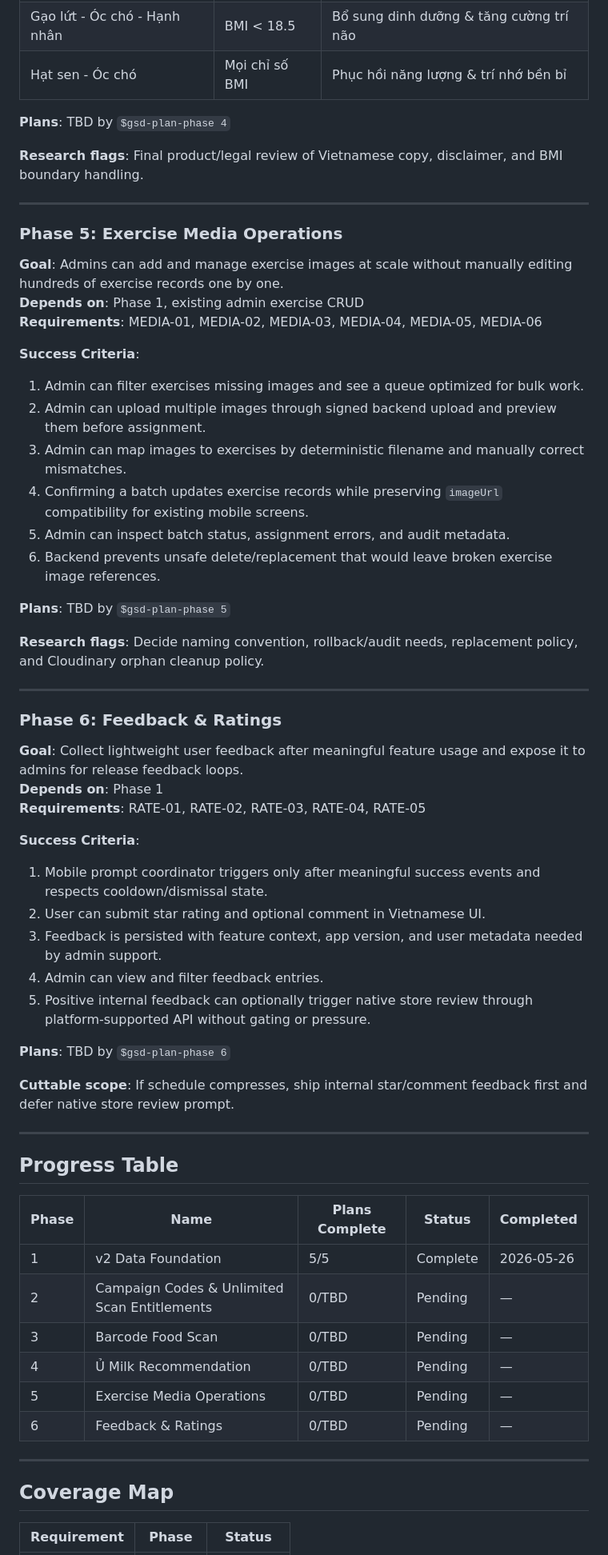
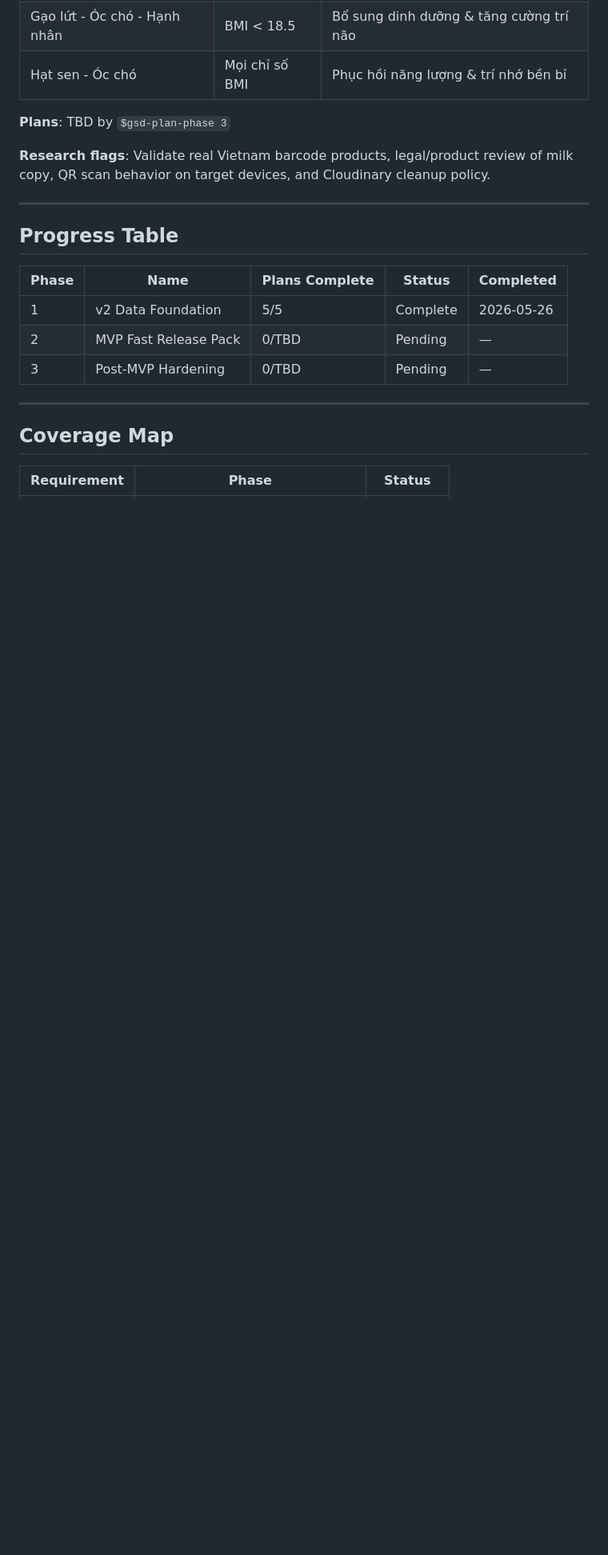
Before and after one commit to Aaron15092004/u-app-be, a Markdown page: .planning/ROADMAP.md, the part around one of its changes. Shown at 80% size. Drawn GitHub-style; blank space fills up the shorter version.

```diff
--- a/.planning/ROADMAP.md
+++ b/.planning/ROADMAP.md
@@ -109,50 +87,9 @@
 | Gạo lứt - Óc chó - Hạnh nhân | BMI < 18.5 | Bổ sung dinh dưỡng & tăng cường trí não |
 | Hạt sen - Óc chó | Mọi chỉ số BMI | Phục hồi năng lượng & trí nhớ bền bỉ |
 
-**Plans**: TBD by `$gsd-plan-phase 4`
+**Plans**: TBD by `$gsd-plan-phase 3`
 
-**Research flags**: Final product/legal review of Vietnamese copy, disclaimer, and BMI boundary handling.
-
----
-
-### Phase 5: Exercise Media Operations
-
-**Goal**: Admins can add and manage exercise images at scale without manually editing hundreds of exercise records one by one.
-**Depends on**: Phase 1, existing admin exercise CRUD
-**Requirements**: MEDIA-01, MEDIA-02, MEDIA-03, MEDIA-04, MEDIA-05, MEDIA-06
-
-**Success Criteria**:
-
-1. Admin can filter exercises missing images and see a queue optimized for bulk work.
-2. Admin can upload multiple images through signed backend upload and preview them before assignment.
-3. Admin can map images to exercises by deterministic filename and manually correct mismatches.
-4. Confirming a batch updates exercise records while preserving `imageUrl` compatibility for existing mobile screens.
-5. Admin can inspect batch status, assignment errors, and audit metadata.
-6. Backend prevents unsafe delete/replacement that would leave broken exercise image references.
-
-**Plans**: TBD by `$gsd-plan-phase 5`
-
-**Research flags**: Decide naming convention, rollback/audit needs, replacement policy, and Cloudinary orphan cleanup policy.
-
----
-
-### Phase 6: Feedback & Ratings
-
-**Goal**: Collect lightweight user feedback after meaningful feature usage and expose it to admins for release feedback loops.
-**Depends on**: Phase 1
-**Requirements**: RATE-01, RATE-02, RATE-03, RATE-04, RATE-05
-
-**Success Criteria**:
-
-1. Mobile prompt coordinator triggers only after meaningful success events and respects cooldown/dismissal state.
-2. User can submit star rating and optional comment in Vietnamese UI.
-3. Feedback is persisted with feature context, app version, and user metadata needed by admin support.
-4. Admin can view and filter feedback entries.
-5. Positive internal feedback can optionally trigger native store review through platform-supported API without gating or pressure.
-
-**Plans**: TBD by `$gsd-plan-phase 6`
-
-**Cuttable scope**: If schedule compresses, ship internal star/comment feedback first and defer native store review prompt.
+**Research flags**: Validate real Vietnam barcode products, legal/product review of milk copy, QR scan behavior on target devices, and Cloudinary cleanup policy.
 
 ---
 
@@ -161,11 +98,8 @@
 | Phase | Name | Plans Complete | Status | Completed |
 |-------|------|----------------|--------|-----------|
 | 1 | v2 Data Foundation | 5/5 | Complete   | 2026-05-26 |
-| 2 | Campaign Codes & Unlimited Scan Entitlements | 0/TBD | Pending | — |
-| 3 | Barcode Food Scan | 0/TBD | Pending | — |
-| 4 | Ủ Milk Recommendation | 0/TBD | Pending | — |
-| 5 | Exercise Media Operations | 0/TBD | Pending | — |
-| 6 | Feedback & Ratings | 0/TBD | Pending | — |
+| 2 | MVP Fast Release Pack | 0/TBD | Pending | — |
+| 3 | Post-MVP Hardening | 0/TBD | Pending | — |
 
 ---
 
```
Also changed, not shown: other parts of .planning/ROADMAP.md (+59 -81 lines), .planning/REQUIREMENTS.md (+25 -25 lines).
